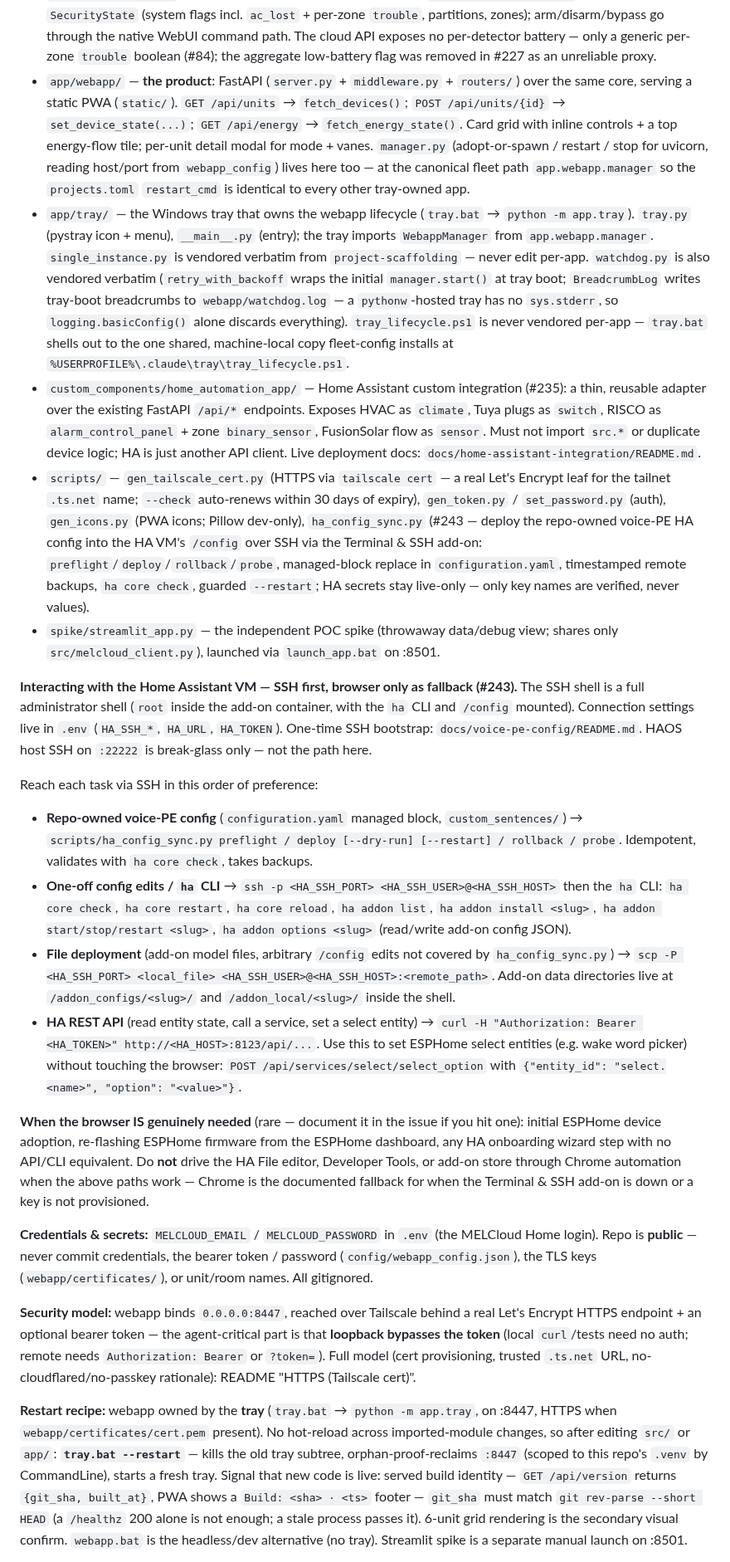
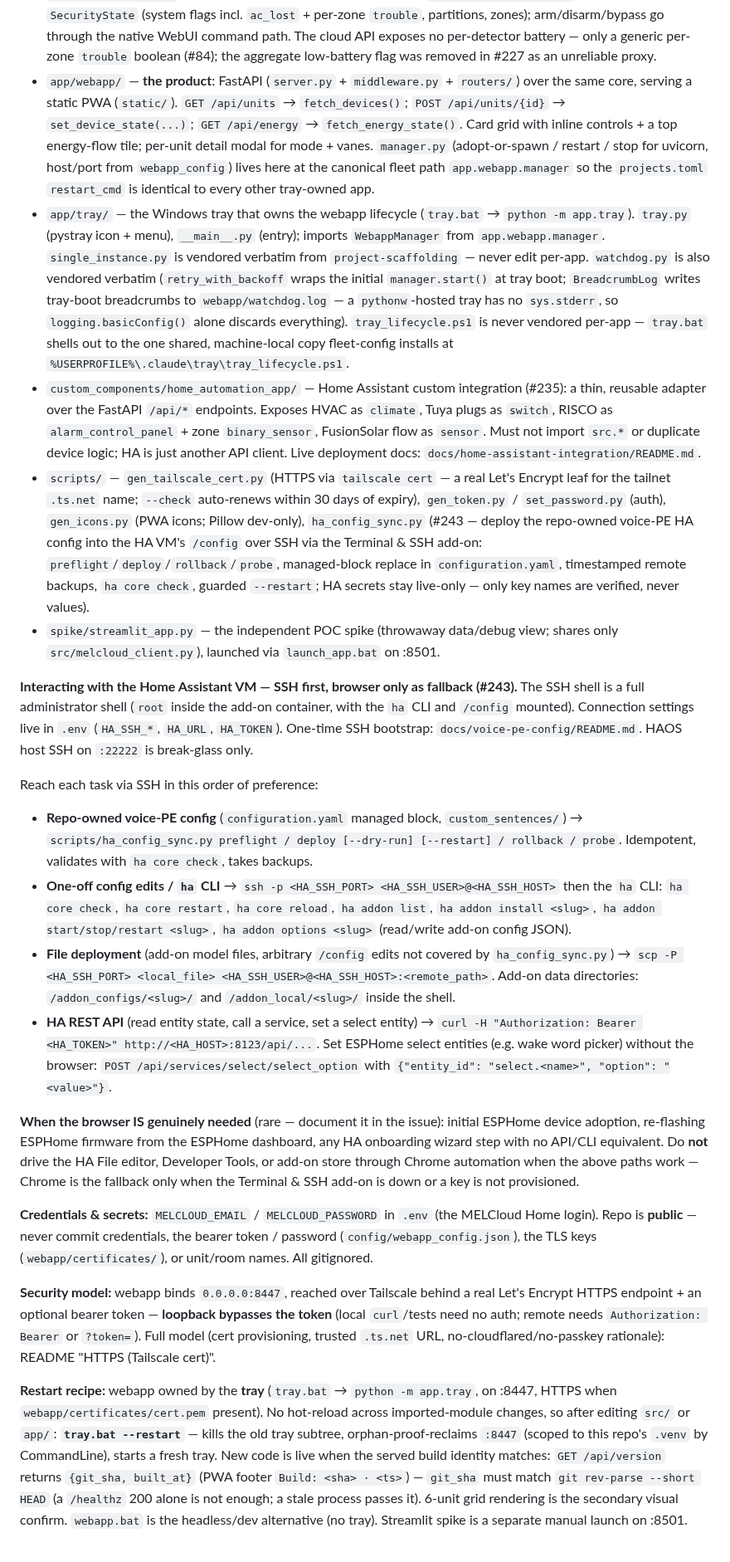
Before and after one commit to ferraroroberto/home-automation, a Markdown page: CLAUDE.md, the part around one of its changes. Shown at 83% size. GitHub-like rendering.

```diff
--- a/CLAUDE.md
+++ b/CLAUDE.md
@@ -80,26 +80,26 @@ Proof-of-concept for reading and controlling Mitsubishi Electric HVAC units, ahe
 - `src/webapp_config.py` — webapp host/port + auth secrets (`auth_token` / `auth_password`); real `config/webapp_config.json` gitignored, `…sample.json` committed.
 - `src/display_names.py` — maps unit IDs → custom display-name overrides; persisted atomically to `config/display_names.json` (gitignored, `config/display_names.sample.json` committed). `load_display_names()` / `save_display_names()` / `set_display_name()` — edited via the detail-modal "Display name" input and `PUT /api/units/{id}/display_name`. `src/tuya_display_names.py` (plugs) and `src/security_display_names.py` (RISCO detectors, keyed by zone id) reuse this module's atomic load/save/set verbatim — only the on-disk path differs (`config/tuya_display_names.json`, `config/security_display_names.json`; both gitignored with committed `…sample.json`) — so the three rename stores never diverge.
 - `src/risco_client.py` — async, UI-free RISCO Cloud alarm core. `fetch_security_state()` returns flattened `SecurityState` (system flags incl. `ac_lost` + per-zone `trouble`, partitions, zones); arm/disarm/bypass go through the native WebUI command path. The cloud API exposes no per-detector battery — only a generic per-zone `trouble` boolean (#84); the aggregate low-battery flag was removed in #227 as an unreliable proxy.
-- `app/webapp/` — **the product**: FastAPI (`server.py` + `middleware.py` + `routers/`) over the same core, serving a static PWA (`static/`). `GET /api/units` → `fetch_devices()`; `POST /api/units/{id}` → `set_device_state(...)`; `GET /api/energy` → `fetch_energy_state()`. Card grid with inline controls + a top energy-flow tile; per-unit detail modal for mode + vanes. `manager.py` (adopt-or-spawn / restart / stop for uvicorn, reading host/port from `webapp_config`) lives here too — at the canonical fleet path `app.webapp.manager` so the `projects.toml` `restart_cmd` is identical to every other tray-owned app.
-- `app/tray/` — the Windows tray that owns the webapp lifecycle (`tray.bat` → `python -m app.tray`). `tray.py` (pystray icon + menu), `__main__.py` (entry); the tray imports `WebappManager` from `app.webapp.manager`. `single_instance.py` is vendored verbatim from `project-scaffolding` — never edit per-app. `watchdog.py` is also vendored verbatim (`retry_with_backoff` wraps the initial `manager.start()` at tray boot; `BreadcrumbLog` writes tray-boot breadcrumbs to `webapp/watchdog.log` — a `pythonw`-hosted tray has no `sys.stderr`, so `logging.basicConfig()` alone discards everything). `tray_lifecycle.ps1` is never vendored per-app — `tray.bat` shells out to the one shared, machine-local copy fleet-config installs at `%USERPROFILE%\.claude\tray\tray_lifecycle.ps1`.
-- `custom_components/home_automation_app/` — Home Assistant custom integration (#235): a thin, reusable adapter over the existing FastAPI `/api/*` endpoints. Exposes HVAC as `climate`, Tuya plugs as `switch`, RISCO as `alarm_control_panel` + zone `binary_sensor`, FusionSolar flow as `sensor`. Must not import `src.*` or duplicate device logic; HA is just another API client. Live deployment docs: `docs/home-assistant-integration/README.md`.
+- `app/webapp/` — **the product**: FastAPI (`server.py` + `middleware.py` + `routers/`) over the same core, serving a static PWA (`static/`). `GET /api/units` → `fetch_devices()`; `POST /api/units/{id}` → `set_device_state(...)`; `GET /api/energy` → `fetch_energy_state()`. Card grid with inline controls + a top energy-flow tile; per-unit detail modal for mode + vanes. `manager.py` (adopt-or-spawn / restart / stop for uvicorn, host/port from `webapp_config`) lives here at the canonical fleet path `app.webapp.manager` so the `projects.toml` `restart_cmd` is identical to every other tray-owned app.
+- `app/tray/` — the Windows tray that owns the webapp lifecycle (`tray.bat` → `python -m app.tray`). `tray.py` (pystray icon + menu), `__main__.py` (entry); imports `WebappManager` from `app.webapp.manager`. `single_instance.py` is vendored verbatim from `project-scaffolding` — never edit per-app. `watchdog.py` is also vendored verbatim (`retry_with_backoff` wraps the initial `manager.start()` at tray boot; `BreadcrumbLog` writes tray-boot breadcrumbs to `webapp/watchdog.log` — a `pythonw`-hosted tray has no `sys.stderr`, so `logging.basicConfig()` alone discards everything). `tray_lifecycle.ps1` is never vendored per-app — `tray.bat` shells out to the one shared, machine-local copy fleet-config installs at `%USERPROFILE%\.claude\tray\tray_lifecycle.ps1`.
+- `custom_components/home_automation_app/` — Home Assistant custom integration (#235): a thin, reusable adapter over the FastAPI `/api/*` endpoints. Exposes HVAC as `climate`, Tuya plugs as `switch`, RISCO as `alarm_control_panel` + zone `binary_sensor`, FusionSolar flow as `sensor`. Must not import `src.*` or duplicate device logic; HA is just another API client. Live deployment docs: `docs/home-assistant-integration/README.md`.
 - `scripts/` — `gen_tailscale_cert.py` (HTTPS via `tailscale cert` — a real Let's Encrypt leaf for the tailnet `.ts.net` name; `--check` auto-renews within 30 days of expiry), `gen_token.py` / `set_password.py` (auth), `gen_icons.py` (PWA icons; Pillow dev-only), `ha_config_sync.py` (#243 — deploy the repo-owned voice-PE HA config into the HA VM's `/config` over SSH via the Terminal & SSH add-on: `preflight`/`deploy`/`rollback`/`probe`, managed-block replace in `configuration.yaml`, timestamped remote backups, `ha core check`, guarded `--restart`; HA secrets stay live-only — only key names are verified, never values).
 - `spike/streamlit_app.py` — the independent POC spike (throwaway data/debug view; shares only `src/melcloud_client.py`), launched via `launch_app.bat` on :8501.
 
-**Interacting with the Home Assistant VM — SSH first, browser only as fallback (#243).** The SSH shell is a full administrator shell (`root` inside the add-on container, with the `ha` CLI and `/config` mounted). Connection settings live in `.env` (`HA_SSH_*`, `HA_URL`, `HA_TOKEN`). One-time SSH bootstrap: `docs/voice-pe-config/README.md`. HAOS host SSH on `:22222` is break-glass only — not the path here.
+**Interacting with the Home Assistant VM — SSH first, browser only as fallback (#243).** The SSH shell is a full administrator shell (`root` inside the add-on container, with the `ha` CLI and `/config` mounted). Connection settings live in `.env` (`HA_SSH_*`, `HA_URL`, `HA_TOKEN`). One-time SSH bootstrap: `docs/voice-pe-config/README.md`. HAOS host SSH on `:22222` is break-glass only.
 
 Reach each task via SSH in this order of preference:
 
 - **Repo-owned voice-PE config** (`configuration.yaml` managed block, `custom_sentences/`) → `scripts/ha_config_sync.py preflight / deploy [--dry-run] [--restart] / rollback / probe`. Idempotent, validates with `ha core check`, takes backups.
 - **One-off config edits / `ha` CLI** → `ssh -p <HA_SSH_PORT> <HA_SSH_USER>@<HA_SSH_HOST>` then the `ha` CLI: `ha core check`, `ha core restart`, `ha core reload`, `ha addon list`, `ha addon install <slug>`, `ha addon start/stop/restart <slug>`, `ha addon options <slug>` (read/write add-on config JSON).
-- **File deployment** (add-on model files, arbitrary `/config` edits not covered by `ha_config_sync.py`) → `scp -P <HA_SSH_PORT> <local_file> <HA_SSH_USER>@<HA_SSH_HOST>:<remote_path>`. Add-on data directories live at `/addon_configs/<slug>/` and `/addon_local/<slug>/` inside the shell.
-- **HA REST API** (read entity state, call a service, set a select entity) → `curl -H "Authorization: Bearer <HA_TOKEN>" http://<HA_HOST>:8123/api/...`. Use this to set ESPHome select entities (e.g. wake word picker) without touching the browser: `POST /api/services/select/select_option` with `{"entity_id": "select.<name>", "option": "<value>"}`.
+- **File deployment** (add-on model files, arbitrary `/config` edits not covered by `ha_config_sync.py`) → `scp -P <HA_SSH_PORT> <local_file> <HA_SSH_USER>@<HA_SSH_HOST>:<remote_path>`. Add-on data directories: `/addon_configs/<slug>/` and `/addon_local/<slug>/` inside the shell.
+- **HA REST API** (read entity state, call a service, set a select entity) → `curl -H "Authorization: Bearer <HA_TOKEN>" http://<HA_HOST>:8123/api/...`. Set ESPHome select entities (e.g. wake word picker) without the browser: `POST /api/services/select/select_option` with `{"entity_id": "select.<name>", "option": "<value>"}`.
 
-**When the browser IS genuinely needed** (rare — document it in the issue if you hit one): initial ESPHome device adoption, re-flashing ESPHome firmware from the ESPHome dashboard, any HA onboarding wizard step with no API/CLI equivalent. Do **not** drive the HA File editor, Developer Tools, or add-on store through Chrome automation when the above paths work — Chrome is the documented fallback for when the Terminal & SSH add-on is down or a key is not provisioned.
+**When the browser IS genuinely needed** (rare — document it in the issue): initial ESPHome device adoption, re-flashing ESPHome firmware from the ESPHome dashboard, any HA onboarding wizard step with no API/CLI equivalent. Do **not** drive the HA File editor, Developer Tools, or add-on store through Chrome automation when the above paths work — Chrome is the fallback only when the Terminal & SSH add-on is down or a key is not provisioned.
 
 **Credentials & secrets:** `MELCLOUD_EMAIL` / `MELCLOUD_PASSWORD` in `.env` (the MELCloud Home login). Repo is **public** — never commit credentials, the bearer token / password (`config/webapp_config.json`), the TLS keys (`webapp/certificates/`), or unit/room names. All gitignored.
 
-**Security model:** webapp binds `0.0.0.0:8447`, reached over Tailscale behind a real Let's Encrypt HTTPS endpoint + an optional bearer token — the agent-critical part is that **loopback bypasses the token** (local `curl`/tests need no auth; remote needs `Authorization: Bearer` or `?token=`). Full model (cert provisioning, trusted `.ts.net` URL, no-cloudflared/no-passkey rationale): README "HTTPS (Tailscale cert)".
+**Security model:** webapp binds `0.0.0.0:8447`, reached over Tailscale behind a real Let's Encrypt HTTPS endpoint + an optional bearer token — **loopback bypasses the token** (local `curl`/tests need no auth; remote needs `Authorization: Bearer` or `?token=`). Full model (cert provisioning, trusted `.ts.net` URL, no-cloudflared/no-passkey rationale): README "HTTPS (Tailscale cert)".
 
-**Restart recipe:** webapp owned by the **tray** (`tray.bat` → `python -m app.tray`, on :8447, HTTPS when `webapp/certificates/cert.pem` present). No hot-reload across imported-module changes, so after editing `src/` or `app/`: **`tray.bat --restart`** — kills the old tray subtree, orphan-proof-reclaims `:8447` (scoped to this repo's `.venv` by CommandLine), starts a fresh tray. Signal that new code is live: served build identity — `GET /api/version` returns `{git_sha, built_at}`, PWA shows a `Build: <sha> · <ts>` footer — `git_sha` must match `git rev-parse --short HEAD` (a `/healthz` 200 alone is not enough; a stale process passes it). 6-unit grid rendering is the secondary visual confirm. `webapp.bat` is the headless/dev alternative (no tray). Streamlit spike is a separate manual launch on :8501.
+**Restart recipe:** webapp owned by the **tray** (`tray.bat` → `python -m app.tray`, on :8447, HTTPS when `webapp/certificates/cert.pem` present). No hot-reload across imported-module changes, so after editing `src/` or `app/`: **`tray.bat --restart`** — kills the old tray subtree, orphan-proof-reclaims `:8447` (scoped to this repo's `.venv` by CommandLine), starts a fresh tray. New code is live when the served build identity matches: `GET /api/version` returns `{git_sha, built_at}` (PWA footer `Build: <sha> · <ts>`) — `git_sha` must match `git rev-parse --short HEAD` (a `/healthz` 200 alone is not enough; a stale process passes it). 6-unit grid rendering is the secondary visual confirm. `webapp.bat` is the headless/dev alternative (no tray). Streamlit spike is a separate manual launch on :8501.
 
```
Also changed, not shown: other parts of CLAUDE.md (+16 -16 lines).
